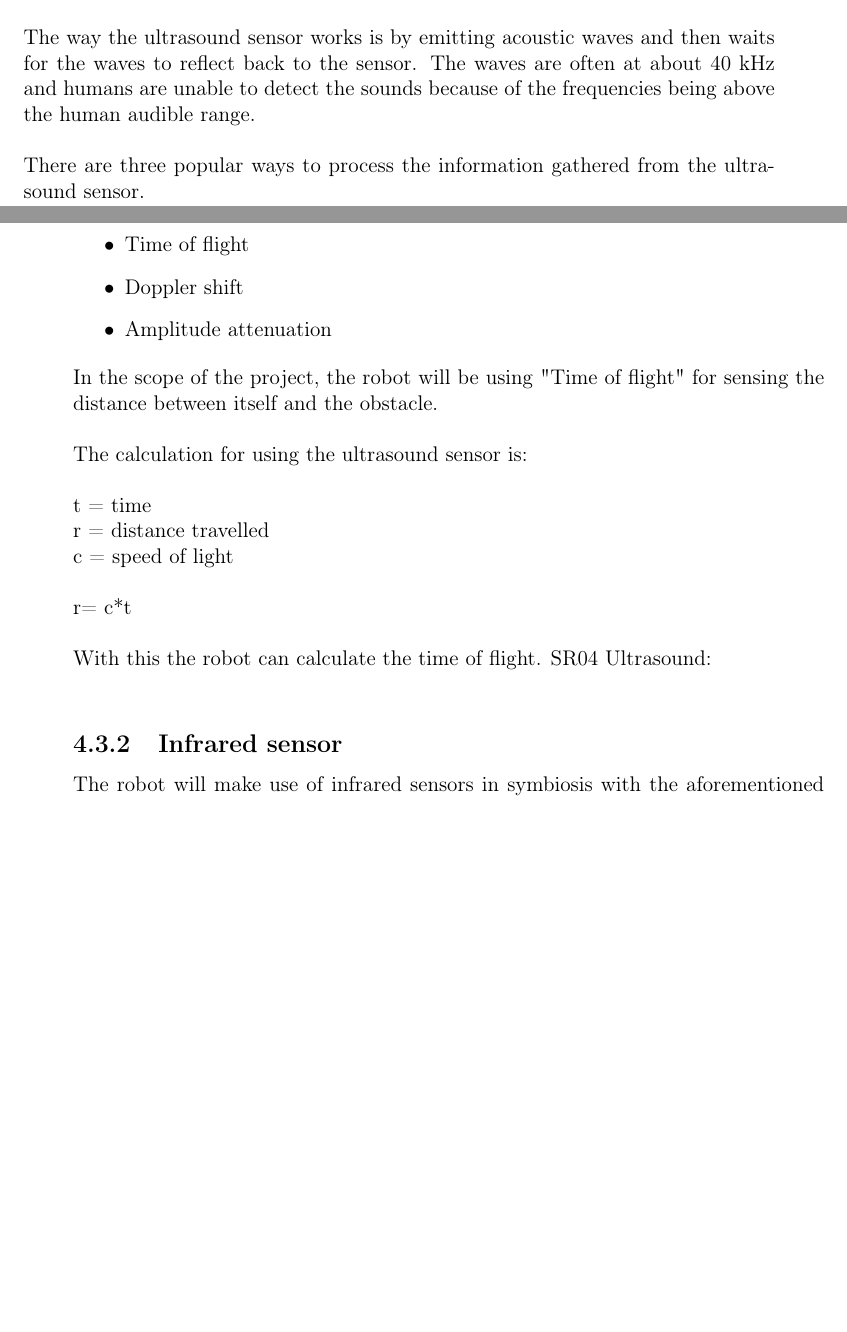
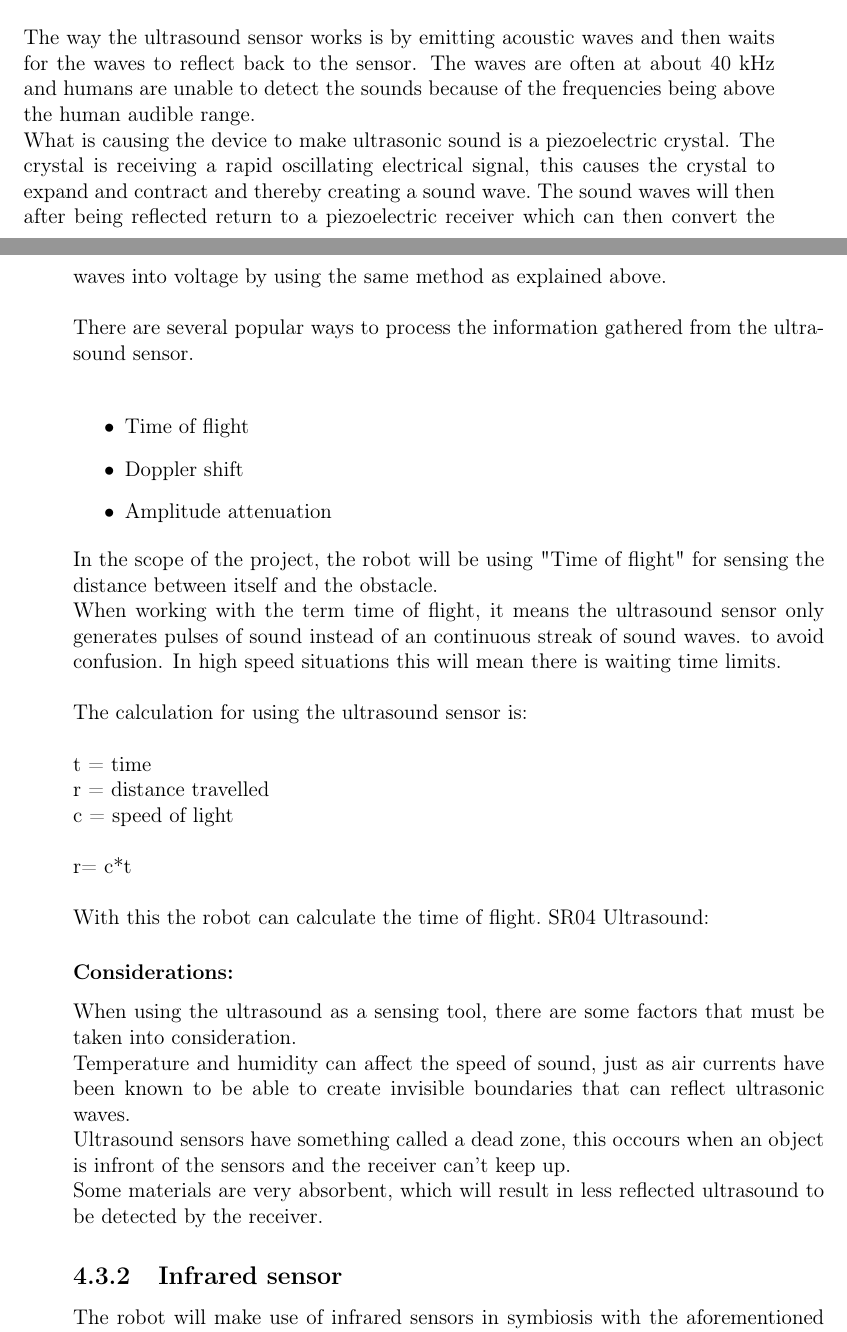
Before and after one commit to Henrik689/UCNG2PROJ3E, a LaTeX thesis (Rapport/rapport.tex, which reads Rapport/contents/hardware/hardwaredesc.tex): two parts of pages 10 and 11 of 24, joined at a grey line, cut so that both start at the same text, the shorter picture padded with empty space. Compiled offline with pdfLaTeX.

Commit message:
Ultralyd - Vi prøver igen!
Dik a nut

```diff
--- a/Rapport/contents/hardware/hardwaredesc.tex
+++ b/Rapport/contents/hardware/hardwaredesc.tex
@@ -18,10 +18,12 @@ The second is a hybrid set of ultrasound and infrared sensors. These will be wor
 \subsection{Ultrasound sensor}
 When a robot should be able avoid obstacles it will need a device to inform the robot where it's position is compared to the obstacle. This is where an ultrasound sensor plays an important role. For this task the " TBD " has been picked.\\
 
-The way the ultrasound sensor works is by emitting acoustic waves and then waits for the waves to reflect back to the sensor. The waves are often at about 40 kHz and humans are unable to detect the sounds because of the frequencies being above the human audible range.\\
+The way the ultrasound sensor works is by emitting acoustic waves and then waits for the waves to reflect back to the sensor. The waves are often at about 40 kHz and humans are unable to detect the sounds because of the frequencies being above the human audible range.\
+
+What is causing the device to make ultrasonic sound is a piezoelectric crystal. The crystal is receiving a rapid oscillating electrical signal, this causes the crystal to expand and contract and thereby creating a sound wave.\ The sound waves will then after being reflected return to a piezoelectric receiver which can then convert the waves into voltage by using the same method as explained above. \\
 
 
-There are three popular ways to process the information gathered from the ultrasound sensor. \\
+There are several popular ways to process the information gathered from the ultrasound sensor. \\
 
 \begin{enumerate}
 	\item[•]Time of flight
@@ -29,7 +31,9 @@ There are three popular ways to process the information gathered from the ultras
 	\item[•]Amplitude attenuation
 \end{enumerate}
 
-In the scope of the project, the robot will be using "Time of flight" for sensing the distance between itself and the obstacle.\\
+In the scope of the project, the robot will be using "Time of flight" for sensing the distance between itself and the obstacle.\
+
+When working with the term time of flight, it means the ultrasound sensor only generates pulses of sound instead of an continuous streak of sound waves. to avoid confusion. In high speed situations this will mean there is waiting time limits.\\
 
 The calculation for using the ultrasound sensor is: \\
 
@@ -39,8 +43,12 @@ c = speed of light\\
 
 r= c*t\\
 
-With this the robot can calculate the time of flight.
-SR04 Ultrasound:\\
+With this the robot can calculate the time of flight.\
+SR04 Ultrasound:\
+\subsubsection{Considerations:}
+When using the ultrasound as a sensing tool, there are some factors that must be taken into consideration.\\ Temperature and humidity can affect the speed of sound, just as air currents have been known to be able to create invisible boundaries that can reflect ultrasonic waves.\\
+Ultrasound sensors have something called a dead zone, this occours when an object is infront of the sensors and the receiver can't keep up.\\
+Some materials are very absorbent, which will result in less reflected ultrasound to be detected by the receiver.
 
 \subsection{Infrared sensor}
 
```
Also changed, not shown: Rapport/rapport.pdf.
